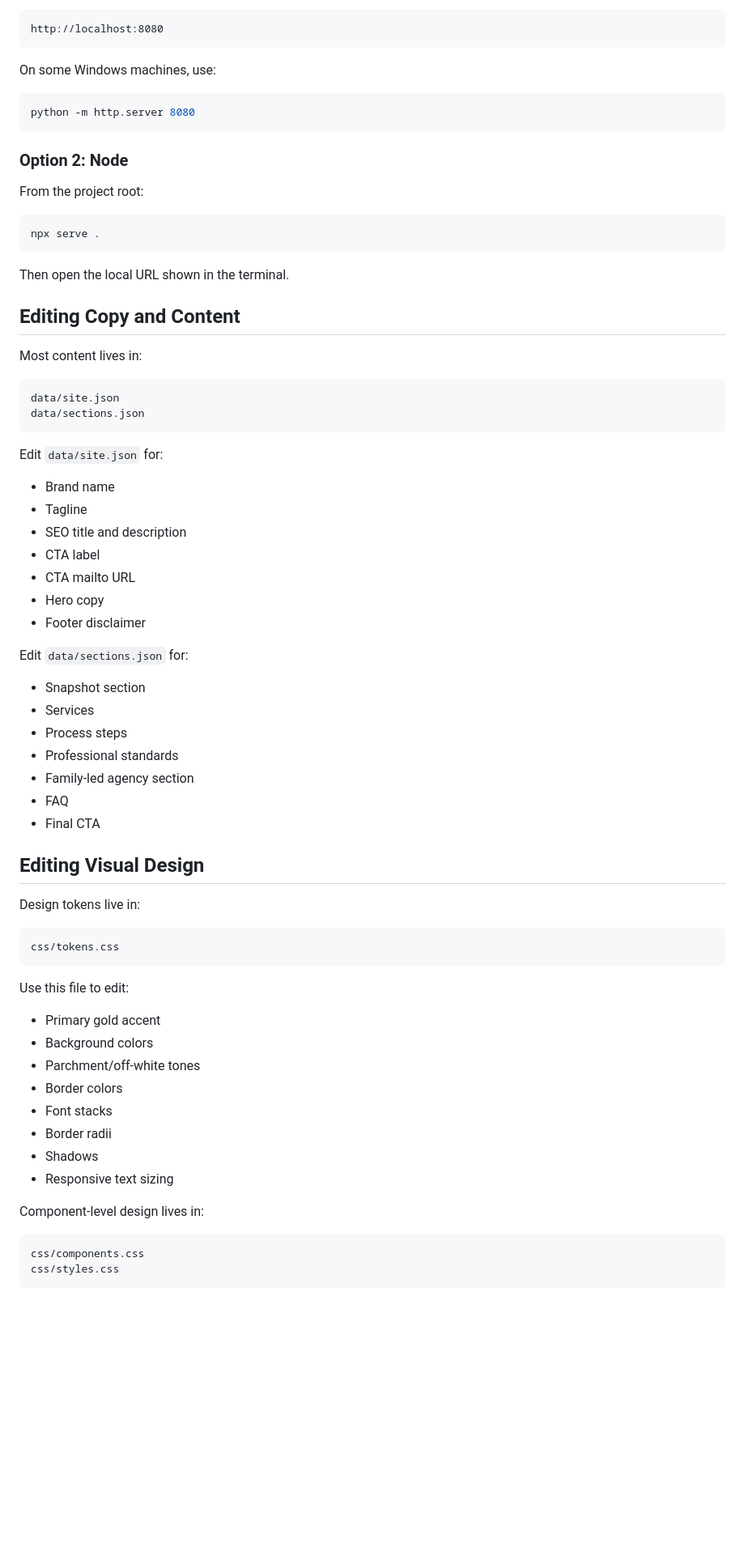
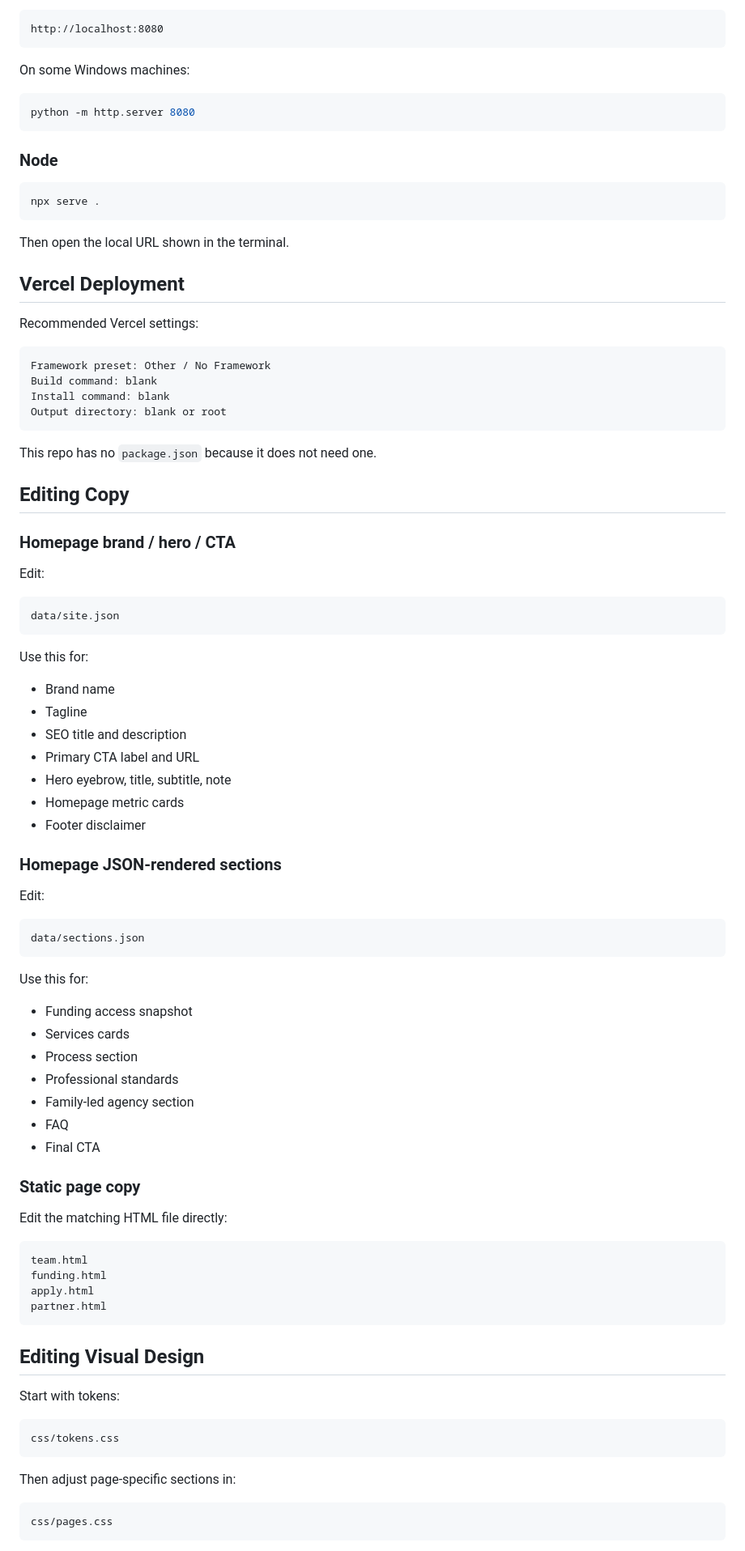
Before and after one commit to JFeimster/kj-industries, a Markdown page: README.md, the part around one of its changes. Shown at 81% size. Rendered like a GitHub page; blank space fills up the shorter version.

````diff
--- a/README.md
+++ b/README.md
@@ -38,15 +95,13 @@ Then open:
 http://localhost:8080
 ```
 
-On some Windows machines, use:
+On some Windows machines:
 
 ```bash
 python -m http.server 8080
 ```
 
-### Option 2: Node
-
-From the project root:
+### Node
 
 ```bash
 npx serve .
@@ -54,58 +109,79 @@ npx serve .
 
 Then open the local URL shown in the terminal.
 
-## Editing Copy and Content
+## Vercel Deployment
 
-Most content lives in:
+Recommended Vercel settings:
+
+```text
+Framework preset: Other / No Framework
+Build command: blank
+Install command: blank
+Output directory: blank or root
+```
+
+This repo has no `package.json` because it does not need one.
+
+## Editing Copy
+
+### Homepage brand / hero / CTA
+
+Edit:
 
 ```text
 data/site.json
-data/sections.json
 ```
 
-Edit `data/site.json` for:
+Use this for:
 
 - Brand name
 - Tagline
 - SEO title and description
-- CTA label
-- CTA mailto URL
-- Hero copy
+- Primary CTA label and URL
+- Hero eyebrow, title, subtitle, note
+- Homepage metric cards
 - Footer disclaimer
 
-Edit `data/sections.json` for:
+### Homepage JSON-rendered sections
 
-- Snapshot section
-- Services
-- Process steps
+Edit:
+
+```text
+data/sections.json
+```
+
+Use this for:
+
+- Funding access snapshot
+- Services cards
+- Process section
 - Professional standards
 - Family-led agency section
 - FAQ
 - Final CTA
 
+### Static page copy
+
+Edit the matching HTML file directly:
+
+```text
+team.html
+funding.html
+apply.html
+partner.html
+```
+
 ## Editing Visual Design
 
-Design tokens live in:
+Start with tokens:
 
 ```text
 css/tokens.css
 ```
 
-Use this file to edit:
-
-- Primary gold accent
-- Background colors
-- Parchment/off-white tones
-- Border colors
-- Font stacks
-- Border radii
-- Shadows
-- Responsive text sizing
-
-Component-level design lives in:
+Then adjust page-specific sections in:
 
 ```text
-css/components.css
-css/styles.css
+css/pages.css
 ```
 
````
Also changed, not shown: other parts of README.md (+196 -115 lines).
